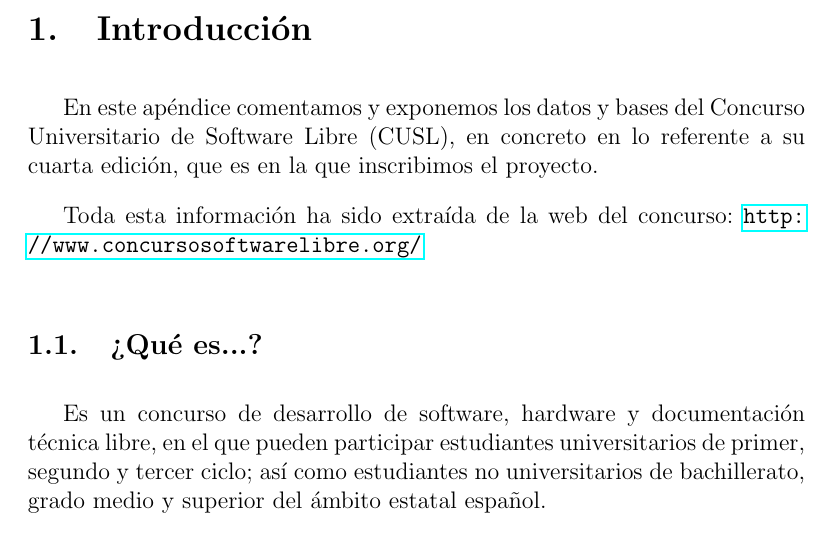
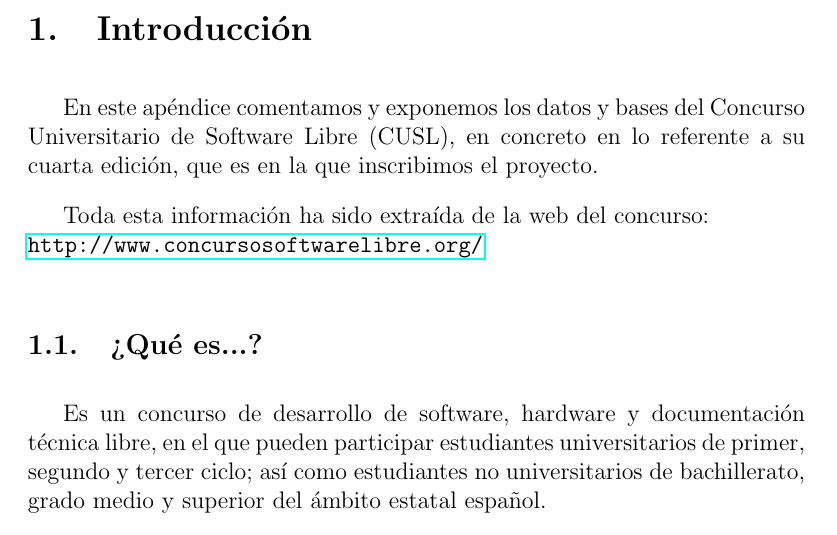
Before and after one commit to ablanco/dissim-memoria, a LaTeX book (dissim.tex, which reads apendices/ap2.tex): part of page 159 of 165, cut so that both start at the same text. Compiled offline with pdfLaTeX.

Commit message:
Estética ap2

```diff
--- a/apendices/ap2.tex
+++ b/apendices/ap2.tex
@@ -9,7 +9,7 @@ En este apéndice comentamos y exponemos los datos y bases del Concurso
 Universitario de Software Libre (CUSL), en concreto en lo referente a su cuarta
 edición, que es en la que inscribimos el proyecto.
 
-Toda esta información ha sido extraída de la web del concurso:
+Toda esta información ha sido extraída de la web del concurso:\\
 \url{http://www.concursosoftwarelibre.org/}
 
 \subsection{¿Qué es...?}
```
